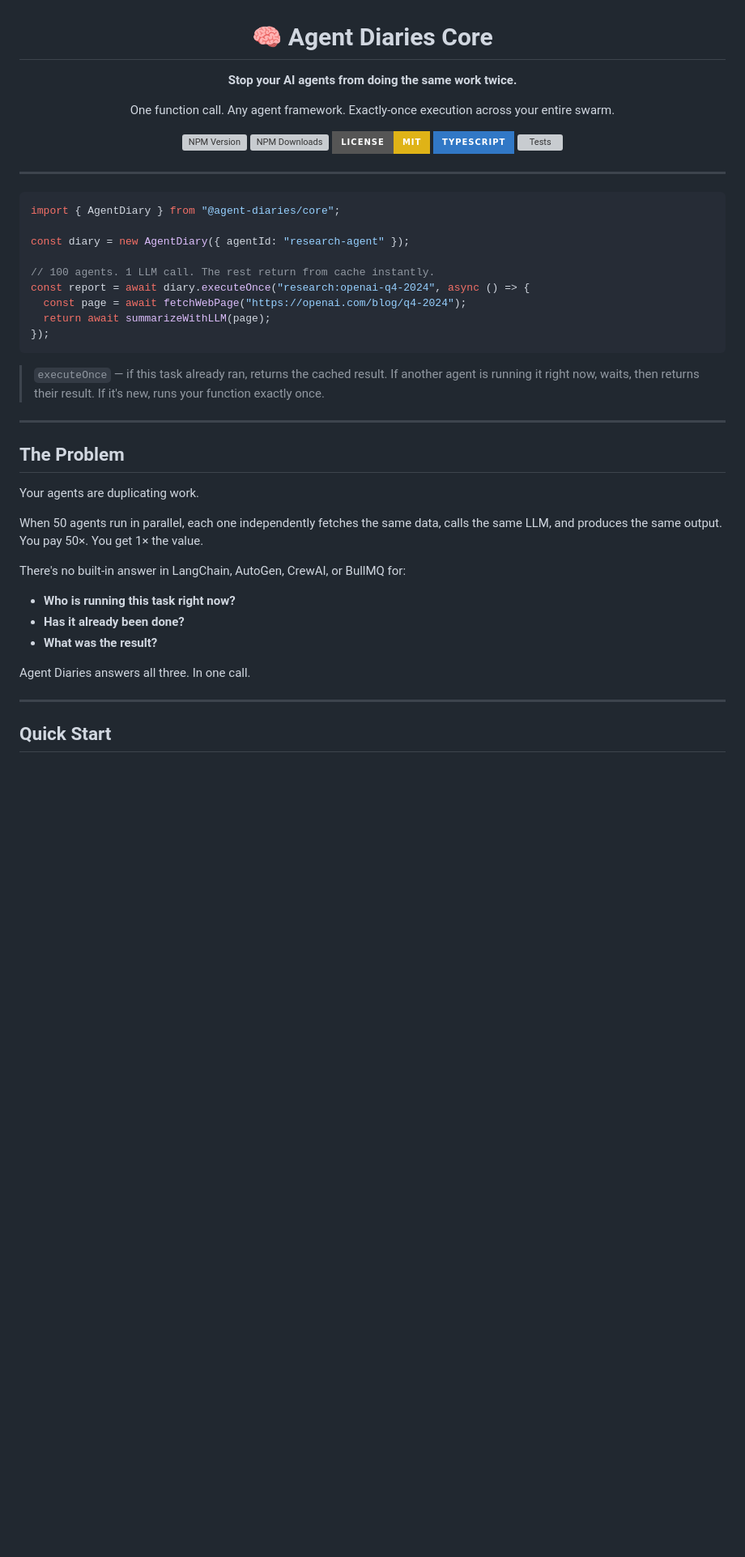
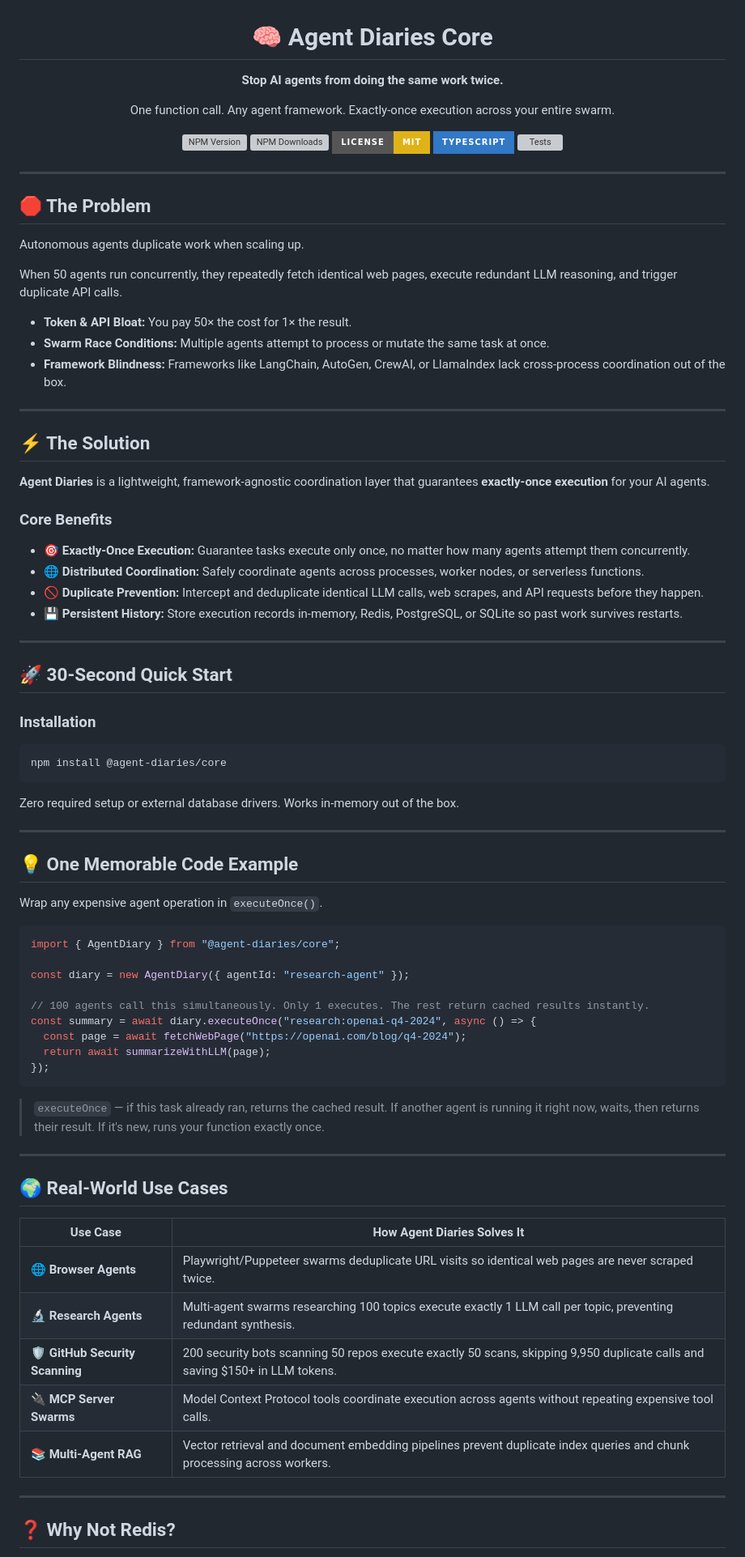
Before and after one commit to swapwarick/agent-diaries-core, a Markdown page: README.md, the part around one of its changes. Shown at 81% size. Rendered like a GitHub page; badges without logos; blank space fills up the shorter version; grey boxes are pictures that could not be loaded.

````diff
--- a/README.md
+++ b/README.md
@@ -1,6 +1,6 @@
 <div align="center">
   <h1>🧠 Agent Diaries Core</h1>
-  <p><strong>Stop your AI agents from doing the same work twice.</strong></p>
+  <p><strong>Stop AI agents from doing the same work twice.</strong></p>
   <p>One function call. Any agent framework. Exactly-once execution across your entire swarm.</p>
 
 [![NPM Version](https://img.shields.io/npm/v/@agent-diaries/core?style=for-the-badge&logo=npm&color=CB3837)](https://www.npmjs.com/package/@agent-diaries/core)
@@ -13,13 +13,54 @@
 
 ---
 
+## 🛑 The Problem
+
+Autonomous agents duplicate work when scaling up.
+
+When 50 agents run concurrently, they repeatedly fetch identical web pages, execute redundant LLM reasoning, and trigger duplicate API calls.
+
+- **Token & API Bloat:** You pay 50× the cost for 1× the result.
+- **Swarm Race Conditions:** Multiple agents attempt to process or mutate the same task at once.
+- **Framework Blindness:** Frameworks like LangChain, AutoGen, CrewAI, or LlamaIndex lack cross-process coordination out of the box.
+
+---
+
+## ⚡ The Solution
+
+**Agent Diaries** is a lightweight, framework-agnostic coordination layer that guarantees **exactly-once execution** for your AI agents.
+
+### Core Benefits
+
+- 🎯 **Exactly-Once Execution:** Guarantee tasks execute only once, no matter how many agents attempt them concurrently.
+- 🌐 **Distributed Coordination:** Safely coordinate agents across processes, worker nodes, or serverless functions.
+- 🚫 **Duplicate Prevention:** Intercept and deduplicate identical LLM calls, web scrapes, and API requests before they happen.
+- 💾 **Persistent History:** Store execution records in-memory, Redis, PostgreSQL, or SQLite so past work survives restarts.
+
+---
+
+## 🚀 30-Second Quick Start
+
+### Installation
+
+```bash
+npm install @agent-diaries/core
+```
+
+Zero required setup or external database drivers. Works in-memory out of the box.
+
+---
+
+## 💡 One Memorable Code Example
+
+Wrap any expensive agent operation in `executeOnce()`.
+
 ```typescript
 import { AgentDiary } from "@agent-diaries/core";
 
 const diary = new AgentDiary({ agentId: "research-agent" });
 
-// 100 agents. 1 LLM call. The rest return from cache instantly.
-const report = await diary.executeOnce("research:openai-q4-2024", async () => {
+// 100 agents call this simultaneously. Only 1 executes. The rest return cached results instantly.
+const summary = await diary.executeOnce("research:openai-q4-2024", async () => {
   const page = await fetchWebPage("https://openai.com/blog/q4-2024");
   return await summarizeWithLLM(page);
 });
@@ -29,21 +70,17 @@ const report = await diary.executeOnce("research:openai-q4-2024", async () => {
 
 ---
 
-## The Problem
+## 🌍 Real-World Use Cases
 
-Your agents are duplicating work.
-
-When 50 agents run in parallel, each one independently fetches the same data, calls the same LLM, and produces the same output. You pay 50×. You get 1× the value.
-
-There's no built-in answer in LangChain, AutoGen, CrewAI, or BullMQ for:
-
-- **Who is running this task right now?**
-- **Has it already been done?**
-- **What was the result?**
-
-Agent Diaries answers all three. In one call.
+| Use Case | How Agent Diaries Solves It |
+|---|---|
+| 🌐 **Browser Agents** | Playwright/Puppeteer swarms deduplicate URL visits so identical web pages are never scraped twice. |
+| 🔬 **Research Agents** | Multi-agent swarms researching 100 topics execute exactly 1 LLM call per topic, preventing redundant synthesis. |
+| 🛡️ **GitHub Security Scanning** | 200 security bots scanning 50 repos execute exactly 50 scans, skipping 9,950 duplicate calls and saving $150+ in LLM tokens. |
+| 🔌 **MCP Server Swarms** | Model Context Protocol tools coordinate execution across agents without repeating expensive tool calls. |
+| 📚 **Multi-Agent RAG** | Vector retrieval and document embedding pipelines prevent duplicate index queries and chunk processing across workers. |
 
 ---
 
-## Quick Start
+## ❓ Why Not Redis?
 
````
Also changed, not shown: other parts of README.md (+57 -131 lines).
